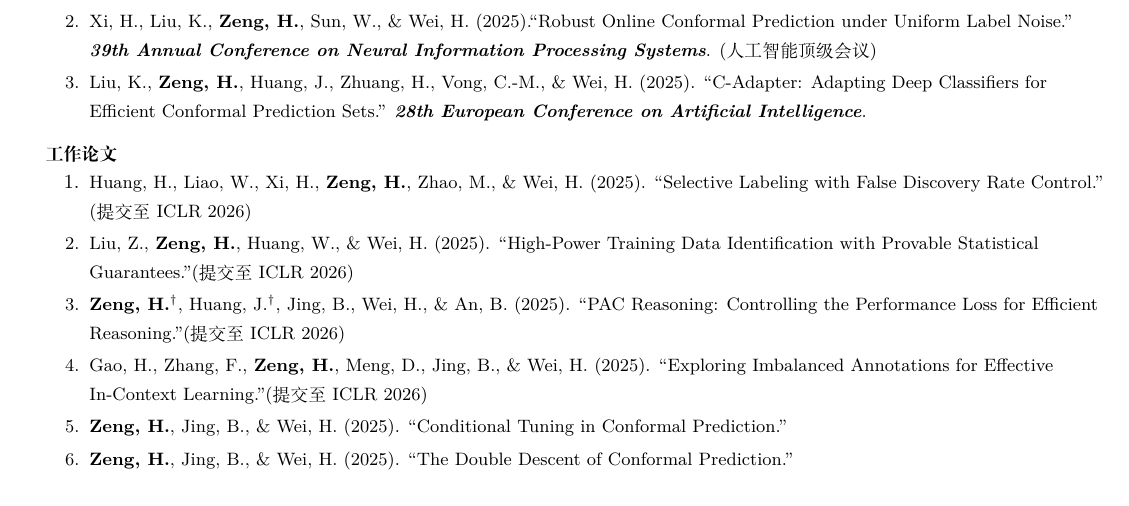
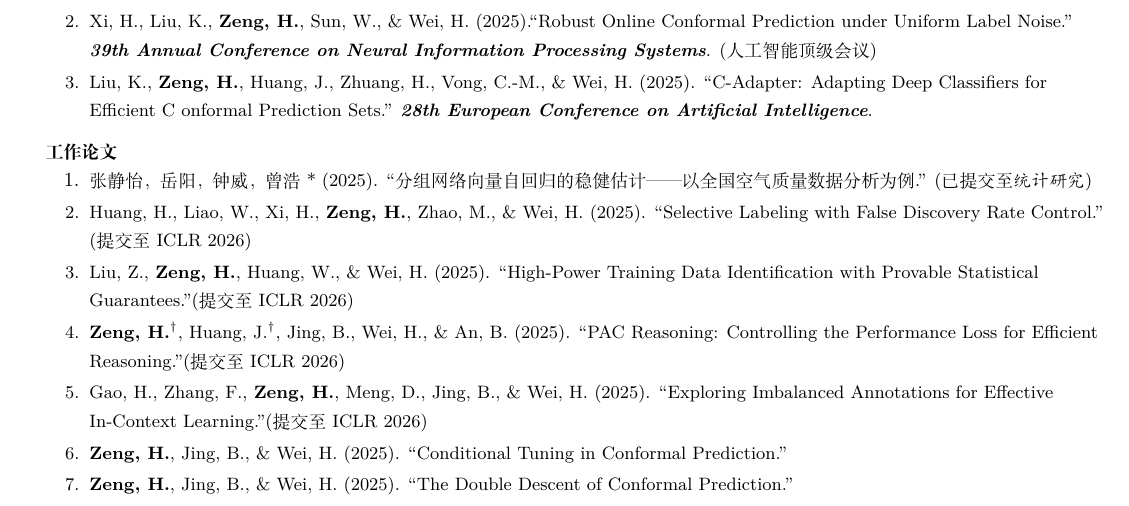
Before and after one commit to zenghao-stat/zenghao-stat.github.io, a LaTeX CV (cv_folder/cv_cn.tex): part of page 2 of 2, cut so that both start at the same text. Compiled offline with XeLaTeX.

Commit message:
docs(cv): add new working papers to english and chinese versions

```diff
--- a/cv_folder/cv_cn.tex
+++ b/cv_folder/cv_cn.tex
@@ -173,12 +173,14 @@
     \resumeItemListStart
         \resumeItem{\textbf{Zeng, H.$^\dagger$}, Liu, K.$^\dagger$, Jing, B., \& Wei, H. (2025). ``Parametric Scaling Law of Tuning Bias in Conformal Prediction.'' \textit{\textbf{42nd International Conference on Machine Learning}}. (人工智能顶级会议)}
         \resumeItem{Xi, H., Liu, K., \textbf{Zeng, H.}, Sun, W., \& Wei, H. (2025).``Robust Online Conformal Prediction under Uniform Label Noise.'' \textit{\textbf{39th Annual Conference on Neural Information Processing Systems}}. (人工智能顶级会议)}
-        \resumeItem{Liu, K., \textbf{Zeng, H.}, Huang, J., Zhuang, H., Vong, C.-M., \& Wei, H. (2025). ``C-Adapter: Adapting Deep Classifiers for Efficient Conformal Prediction Sets.'' \textit{\textbf{28th European Conference on Artificial Intelligence}}.}
+        \resumeItem{Liu, K., \textbf{Zeng, H.}, Huang, J., Zhuang, H., Vong, C.-M., \& Wei, H. (2025). ``C-Adapter: Adapting Deep Classifiers for Efficient C onformal Prediction Sets.'' \textit{\textbf{28th European Conference on Artificial Intelligence}}.}
     \resumeItemListEnd
     % \newpage
     \resumeProjectHeading
       {\textbf{工作论文}}{}
       \resumeItemListStart
+
+        \resumeItem{张静怡，岳阳，钟威，曾浩* (2025). ``分组网络向量自回归的稳健估计——以全国空气质量数据分析为例.'' (已提交至\textit{统计研究})}
         \resumeItem{Huang, H., Liao, W., Xi, H., \textbf{Zeng, H.}, Zhao, M., \& Wei, H. (2025). ``Selective Labeling with False Discovery Rate Control.'' (提交至 ICLR 2026)}
         \resumeItem{Liu, Z., \textbf{Zeng, H.}, Huang, W., \& Wei, H. (2025). ``High-Power Training Data Identification with Provable Statistical Guarantees.''(提交至 ICLR 2026)}
         \resumeItem{\textbf{Zeng, H.}$^\dagger$, Huang, J.$^\dagger$, Jing, B., Wei, H., \& An, B. (2025). ``PAC Reasoning: Controlling the Performance Loss for Efficient Reasoning.''(提交至 ICLR 2026)}
```
Also changed, not shown: cv_folder/cv.tex (+1 -0 lines).
